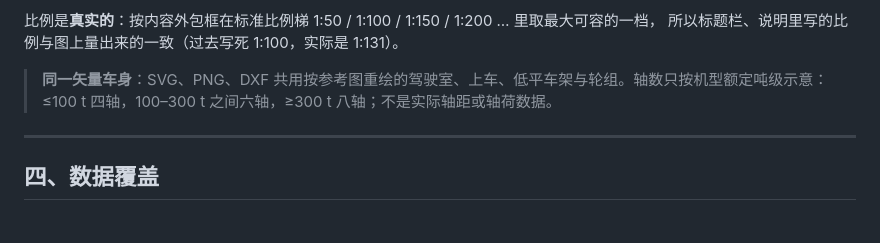
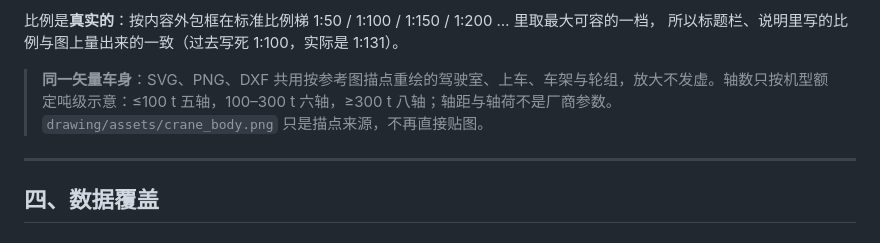
Before and after one commit to TaoruiLiu19/liftcalc, a Markdown page: README.md, the part around the change. Rendered like a GitHub page.

```diff
--- a/README.md
+++ b/README.md
@@ -128,7 +128,7 @@ pip install pint numpy pydantic python-docx ezdxf typer PyYAML pytest hypothesis
 比例是**真实的**：按内容外包框在标准比例梯 1:50 / 1:100 / 1:150 / 1:200 … 里取最大可容的一档，
 所以标题栏、说明里写的比例与图上量出来的一致（过去写死 1:100，实际是 1:131）。
 
-> **同一矢量车身**：SVG、PNG、DXF 共用按参考图重绘的驾驶室、上车、低平车架与轮组。轴数只按机型额定吨级示意：≤100 t 四轴，100–300 t 之间六轴，≥300 t 八轴；不是实际轴距或轴荷数据。
+> **同一矢量车身**：SVG、PNG、DXF 共用按参考图描点重绘的驾驶室、上车、车架与轮组，放大不发虚。轴数只按机型额定吨级示意：≤100 t 五轴，100–300 t 六轴，≥300 t 八轴；轴距与轴荷不是厂商参数。`drawing/assets/crane_body.png` 只是描点来源，不再直接贴图。
 
 ---
 
```
Also changed, not shown: docs/handover/交接文档.md (+8 -6 lines), docs/handover/assets/当前实现-吊装立面图.png, 4 other files.
